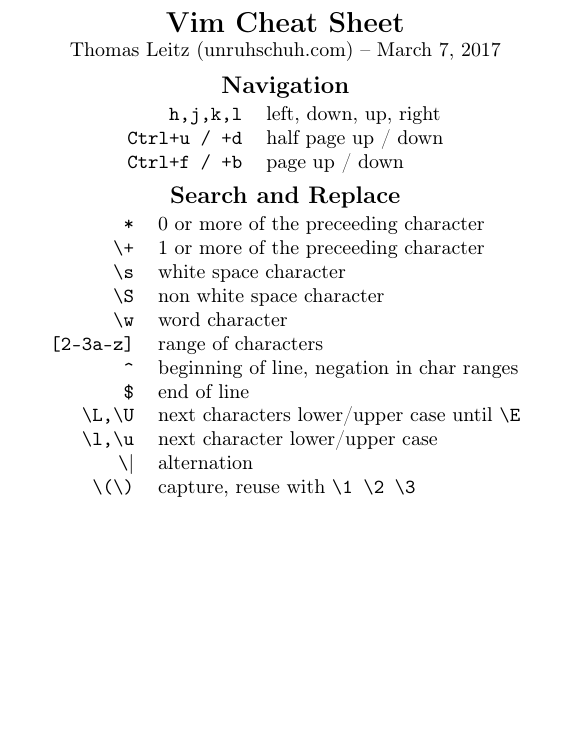
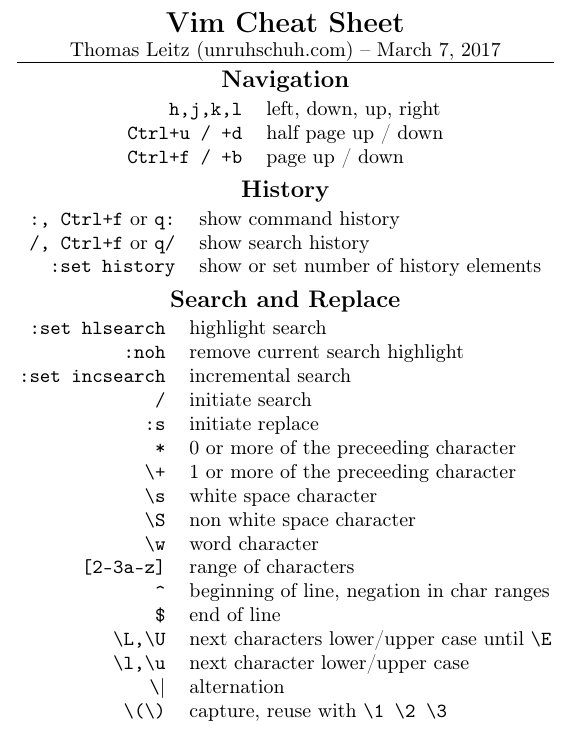
Before and after one commit to unruhschuh/cheatsheets, a LaTeX document (vim/vim.tex): part of the page, cut so that both start at the same text, the shorter picture padded with empty space. Compiled offline with pdfLaTeX.

Commit message:
some changes

```diff
--- a/vim/vim.tex
+++ b/vim/vim.tex
@@ -11,6 +11,7 @@
 \begin{multicols*}{3}
 
 \maketitle
+\hrule
 \centering
 \section*{Navigation}
 \begin{tabular}{@{}rl@{}}
@@ -19,8 +20,20 @@
 \verb|Ctrl+f / +b| & page up / down
 \end{tabular}
 
+\section*{History}
+\begin{tabular}{@{}rl@{}}
+\verb|:, Ctrl+f| or \verb|q:| & show command history \\
+\verb|/, Ctrl+f| or \verb|q/| & show search history \\
+\verb|:set history| & show or set number of history elements
+\end{tabular}
+
 \section*{Search and Replace}
 \begin{tabular}{@{}rl@{}}
+\verb|:set hlsearch| & highlight search \\
+\verb|:noh|      & remove current search highlight \\
+\verb|:set incsearch| & incremental search \\
+\verb|/|        & initiate search \\
+\verb|:s|       & initiate replace \\
 \verb|*|        & 0 or more of the preceeding character \\
 \verb|\+|       & 1 or more of the preceeding character \\
 \verb|\s|       & white space character \\
```
Also changed, not shown: vim/vim.pdf (added), 1 other file.
